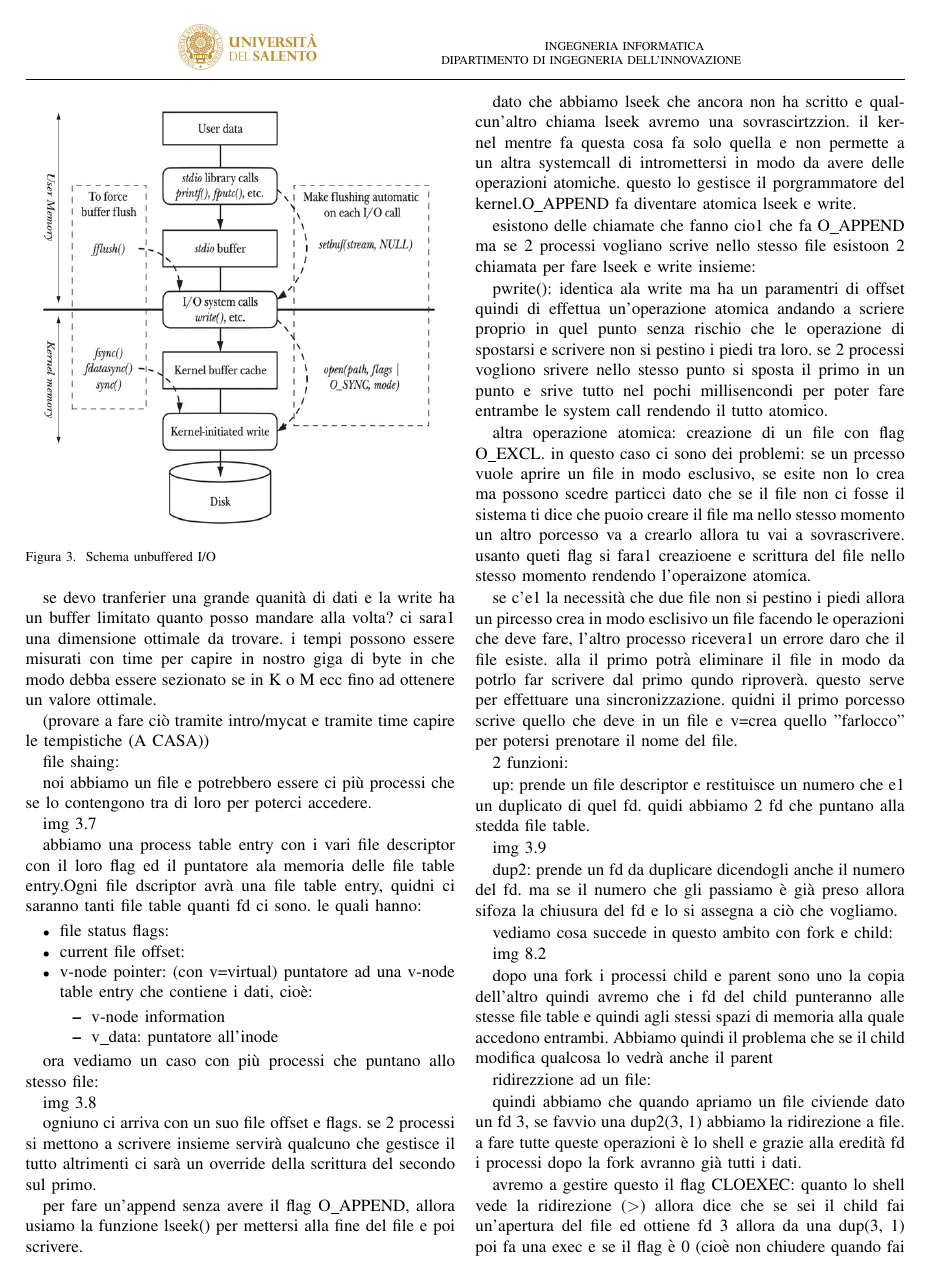
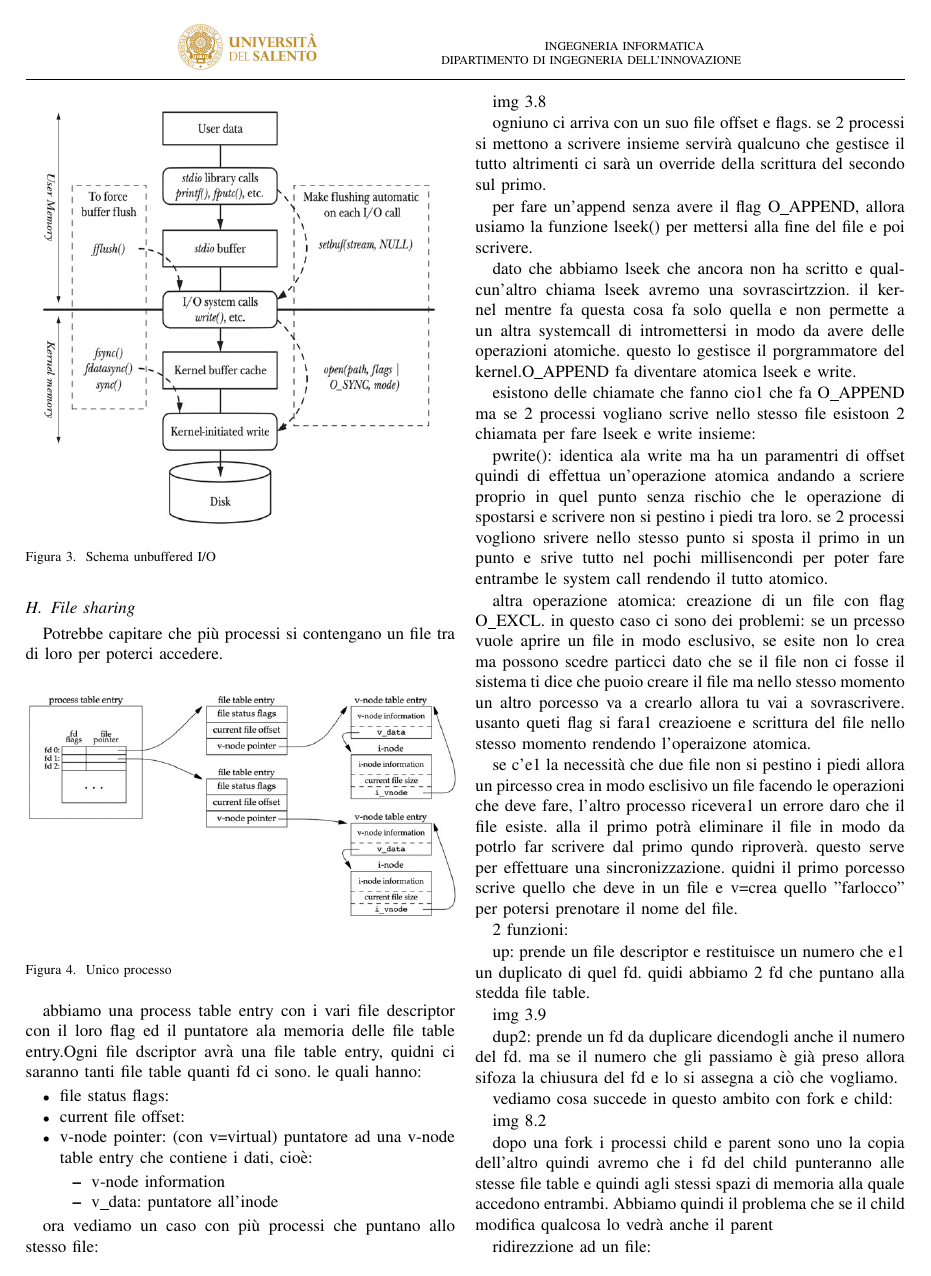
Before and after one commit to lonelygunter/2nd-brain, a LaTeX paper (Programmazione di sistema e di rete/main.tex, which reads Programmazione di sistema e di rete/sections/5_fileio/5_fileio.tex): page 13 of 15. Compiled offline with pdfLaTeX.

Commit message:
update PSR

```diff
--- a/Programmazione di sistema e di rete/sections/5_fileio/5_fileio.tex
+++ b/Programmazione di sistema e di rete/sections/5_fileio/5_fileio.tex
@@ -221,23 +216,19 @@ i/o effitiency:
 \label{unbuffio}
 \end{figure}
 
-se devo tranferier una grande quanità di dati e la write ha un buffer limitato quanto posso mandare alla volta? ci sara1 una dimensione ottimale da trovare. i tempi possono essere misurati con time per capire in nostro giga di byte in che modo debba essere sezionato se in K o M ecc fino ad ottenere un valore ottimale.
 
-(provare a fare ciò tramite intro/mycat e tramite time capire le tempistiche (A CASA))
+% File sharing
+\subsection{File sharing}
+
+Potrebbe capitare che più processi si contengano un file tra di loro per poterci accedere.
 
 
-
-
-
-
-
-
-file shaing:
-
-noi abbiamo un file e potrebbero essere ci più processi che se lo contengono tra di loro per poterci accedere.
-
-
-img 3.7
+\begin{figure}[H]
+\centering
+\includegraphics[scale=0.4]{1proc.jpeg}
+\caption{Unico processo}
+\label{1proc}
+\end{figure}
 
 
 abbiamo una process table entry con i vari file descriptor con il loro flag ed il puntatore ala memoria delle file table entry.Ogni file dscriptor avrà una file table entry, quidni ci saranno tanti file table quanti fd ci sono. le quali hanno:
```
Also changed, not shown: Programmazione di sistema e di rete/img/1proc.jpeg (added), Programmazione di sistema e di rete/main.pdf, Programmazione di sistema e di rete/sections/5_fileio/5_fileio.tex (33 more changed lines), 11 other files.
